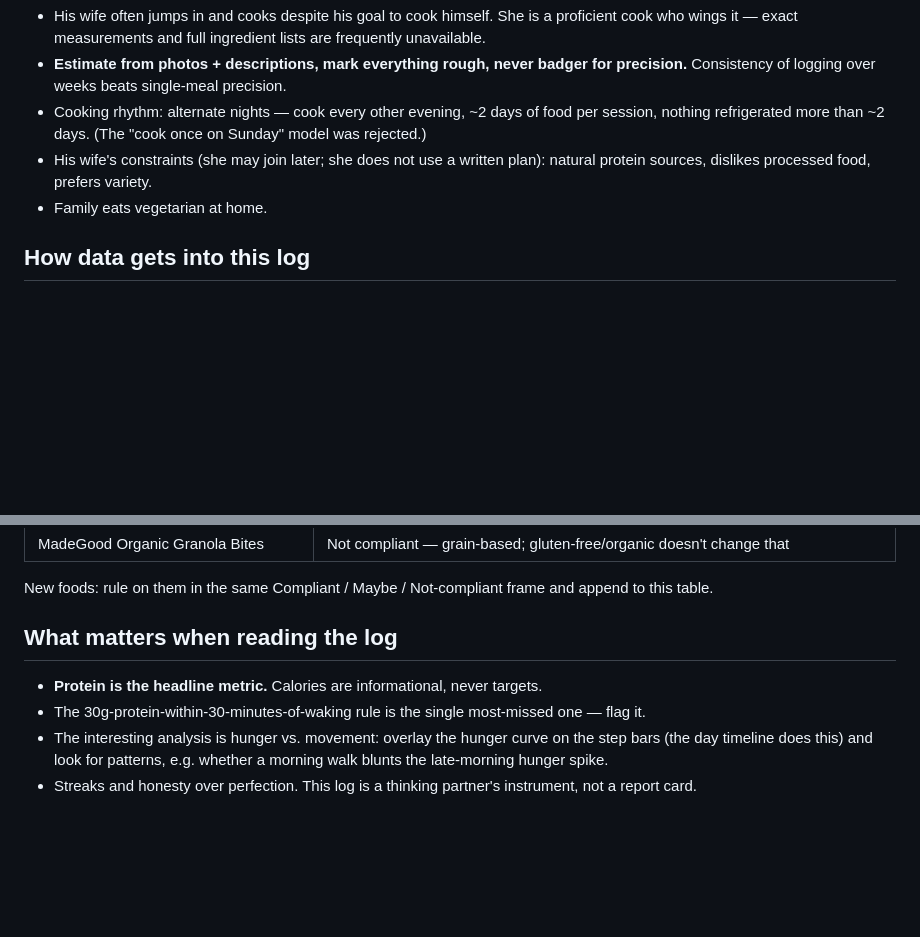
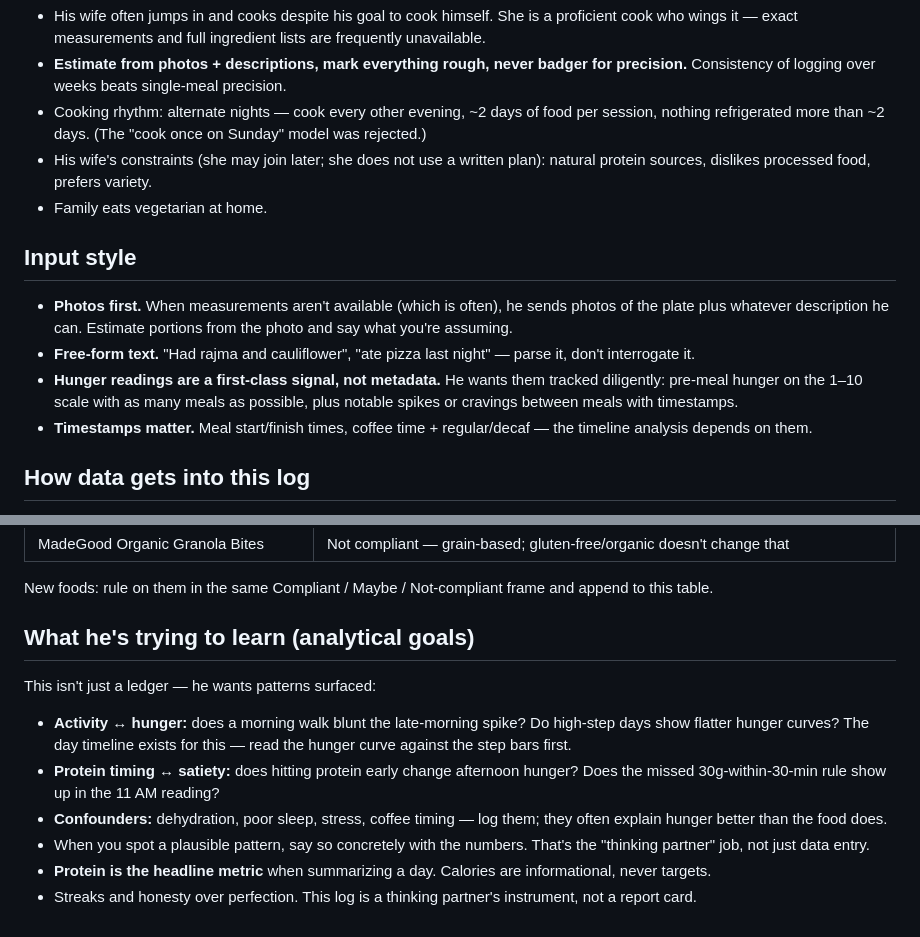
Before and after one commit to plainprojects/slow-carb-log, a Markdown page: context.md, 2 parts joined by grey strips. GitHub-like rendering; blank space fills up the shorter version.

Commit message:
context.md: add input style + analytical goals

```diff
--- a/context.md
+++ b/context.md
@@ -70,6 +70,19 @@ dates himself — do not assume). Protein those days comes from legumes/dal/whey
   natural protein sources, dislikes processed food, prefers variety.
 - Family eats vegetarian at home.
 
+## Input style
+
+- **Photos first.** When measurements aren't available (which is often), he sends
+  photos of the plate plus whatever description he can. Estimate portions from
+  the photo and say what you're assuming.
+- **Free-form text.** "Had rajma and cauliflower", "ate pizza last night" —
+  parse it, don't interrogate it.
+- **Hunger readings are a first-class signal, not metadata.** He wants them
+  tracked diligently: pre-meal hunger on the 1–10 scale with as many meals as
+  possible, plus notable spikes or cravings between meals with timestamps.
+- **Timestamps matter.** Meal start/finish times, coffee time + regular/decaf —
+  the timeline analysis depends on them.
+
 ## How data gets into this log
 
 - He texts free-form meal updates + photos in chat; an assistant parses them,
@@ -96,13 +109,20 @@ dates himself — do not assume). Protein those days comes from legumes/dal/whey
 New foods: rule on them in the same Compliant / Maybe / Not-compliant frame and
 append to this table.
 
-## What matters when reading the log
+## What he's trying to learn (analytical goals)
 
-- **Protein is the headline metric.** Calories are informational, never targets.
-- The 30g-protein-within-30-minutes-of-waking rule is the single most-missed one —
-  flag it.
-- The interesting analysis is hunger vs. movement: overlay the hunger curve on
-  the step bars (the day timeline does this) and look for patterns, e.g. whether
-  a morning walk blunts the late-morning hunger spike.
+This isn't just a ledger — he wants patterns surfaced:
+
+- **Activity ↔ hunger:** does a morning walk blunt the late-morning spike? Do
+  high-step days show flatter hunger curves? The day timeline exists for this —
+  read the hunger curve against the step bars first.
+- **Protein timing ↔ satiety:** does hitting protein early change afternoon hunger?
+  Does the missed 30g-within-30-min rule show up in the 11 AM reading?
+- **Confounders:** dehydration, poor sleep, stress, coffee timing — log them; they
+  often explain hunger better than the food does.
+- When you spot a plausible pattern, say so concretely with the numbers. That's
+  the "thinking partner" job, not just data entry.
+- **Protein is the headline metric** when summarizing a day. Calories are
+  informational, never targets.
 - Streaks and honesty over perfection. This log is a thinking partner's
   instrument, not a report card.
```
